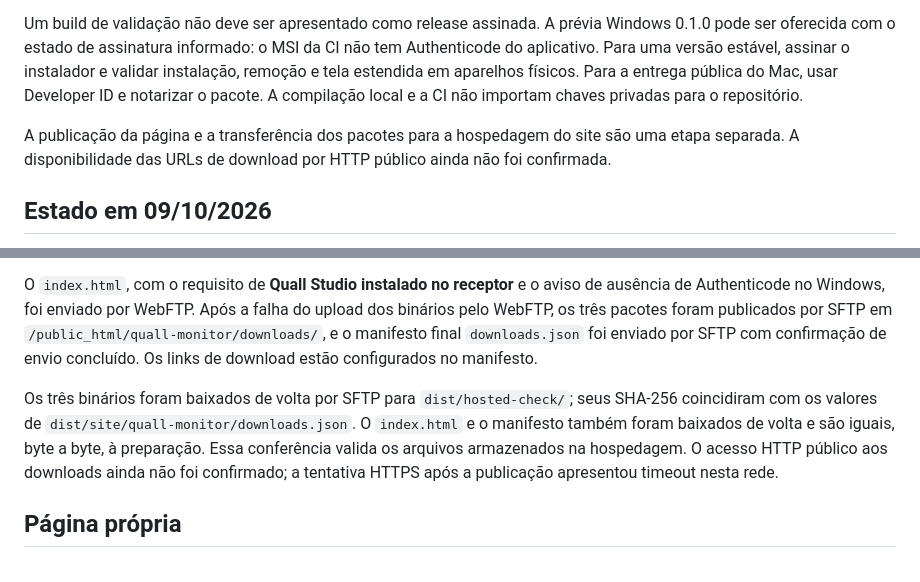
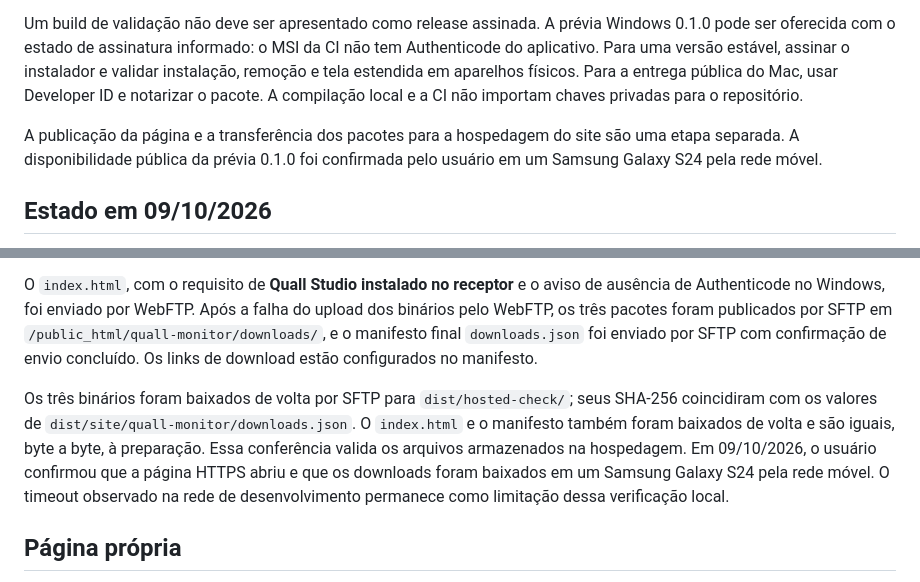
Before and after one commit to Quevenapp/Quall-Monitor, a Markdown page: docs/downloads.md, 2 parts joined by grey strips. Rendered like a GitHub page.

```diff
--- a/docs/downloads.md
+++ b/docs/downloads.md
@@ -6,7 +6,7 @@ A frente do site deve oferecer os pacotes macOS e Windows com versão, arquitetu
 
 Um build de validação não deve ser apresentado como release assinada. A prévia Windows 0.1.0 pode ser oferecida com o estado de assinatura informado: o MSI da CI não tem Authenticode do aplicativo. Para uma versão estável, assinar o instalador e validar instalação, remoção e tela estendida em aparelhos físicos. Para a entrega pública do Mac, usar Developer ID e notarizar o pacote. A compilação local e a CI não importam chaves privadas para o repositório.
 
-A publicação da página e a transferência dos pacotes para a hospedagem do site são uma etapa separada. A disponibilidade das URLs de download por HTTP público ainda não foi confirmada.
+A publicação da página e a transferência dos pacotes para a hospedagem do site são uma etapa separada. A disponibilidade pública da prévia 0.1.0 foi confirmada pelo usuário em um Samsung Galaxy S24 pela rede móvel.
 
 ## Estado em 09/10/2026
 
@@ -14,7 +14,7 @@ O [Build 37938552250](https://github.com/Quevenapp/Quall-Monitor/actions/runs/37
 
 O `index.html`, com o requisito de **Quall Studio instalado no receptor** e o aviso de ausência de Authenticode no Windows, foi enviado por WebFTP. Após a falha do upload dos binários pelo WebFTP, os três pacotes foram publicados por SFTP em `/public_html/quall-monitor/downloads/`, e o manifesto final `downloads.json` foi enviado por SFTP com confirmação de envio concluído. Os links de download estão configurados no manifesto.
 
-Os três binários foram baixados de volta por SFTP para `dist/hosted-check/`; seus SHA-256 coincidiram com os valores de `dist/site/quall-monitor/downloads.json`. O `index.html` e o manifesto também foram baixados de volta e são iguais, byte a byte, à preparação. Essa conferência valida os arquivos armazenados na hospedagem. O acesso HTTP público aos downloads ainda não foi confirmado; a tentativa HTTPS após a publicação apresentou timeout nesta rede.
+Os três binários foram baixados de volta por SFTP para `dist/hosted-check/`; seus SHA-256 coincidiram com os valores de `dist/site/quall-monitor/downloads.json`. O `index.html` e o manifesto também foram baixados de volta e são iguais, byte a byte, à preparação. Essa conferência valida os arquivos armazenados na hospedagem. Em 09/10/2026, o usuário confirmou que a página HTTPS abriu e que os downloads foram baixados em um Samsung Galaxy S24 pela rede móvel. O timeout observado na rede de desenvolvimento permanece como limitação dessa verificação local.
 
 ## Página própria
 
```
Also changed, not shown: README.md (+1 -1 lines), docs/validation.md (+5 -1 lines).
